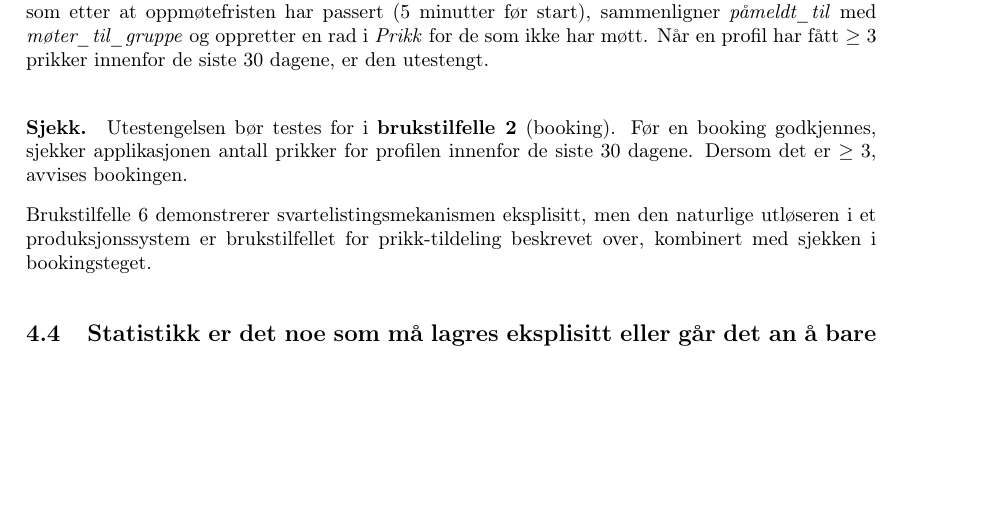
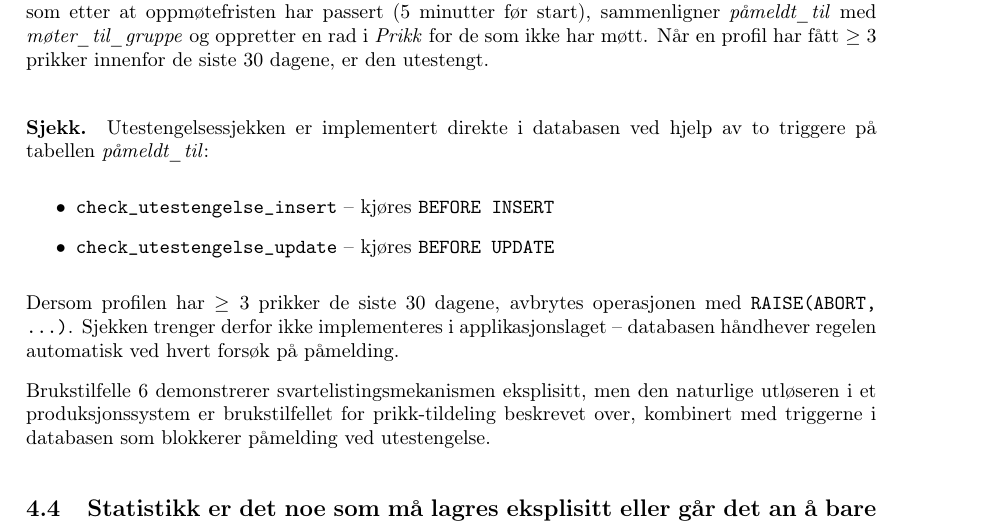
Before and after one commit to filsifetto/TDT4145_project, a LaTeX document (rapport/main.tex, which reads rapport/Sections/04_Svar_paa_spoersmaal.tex): part of page 9 of 10, cut so that both start at the same text, the shorter picture padded with empty space. Compiled offline with pdfLaTeX.

Commit message:
Oppdater svar 4.3: utestengelsessjekk implementert med triggere, ikke applikasjonslaget

```diff
--- a/rapport/Sections/04_Svar_paa_spoersmaal.tex
+++ b/rapport/Sections/04_Svar_paa_spoersmaal.tex
@@ -76,15 +76,20 @@ Når en profil har fått $\geq 3$ prikker innenfor de siste 30 dagene,
 er den utestengt.
 
 \paragraph{Sjekk.}
-Utestengelsen bør testes for i \textbf{brukstilfelle~2} (booking).
-Før en booking godkjennes, sjekker applikasjonen antall prikker
-for profilen innenfor de siste 30 dagene.
-Dersom det er $\geq 3$, avvises bookingen.
+Utestengelsessjekken er implementert direkte i databasen ved hjelp av to triggere på tabellen \textit{påmeldt\_til}:
+\begin{itemize}
+    \item \texttt{check\_utestengelse\_insert} – kjøres \texttt{BEFORE INSERT}
+    \item \texttt{check\_utestengelse\_update} – kjøres \texttt{BEFORE UPDATE}
+\end{itemize}
+Dersom profilen har $\geq 3$ prikker de siste 30 dagene, avbrytes
+operasjonen med \texttt{RAISE(ABORT, ...)}.
+Sjekken trenger derfor ikke implementeres i applikasjonslaget –
+databasen håndhever regelen automatisk ved hvert forsøk på påmelding.
 
 Brukstilfelle~6 demonstrerer svartelistingsmekanismen eksplisitt, men
 den naturlige utløseren i et produksjonssystem er
 brukstilfellet for prikk-tildeling beskrevet over, kombinert med
-sjekken i bookingsteget.
+triggerne i databasen som blokkerer påmelding ved utestengelse.
 
 \subsection{Statistikk er det noe som må lagres eksplisitt eller går det an å bare gjøre queries
 for å få svar? Diskuter dette.}
```
Also changed, not shown: rapport/main.pdf.
